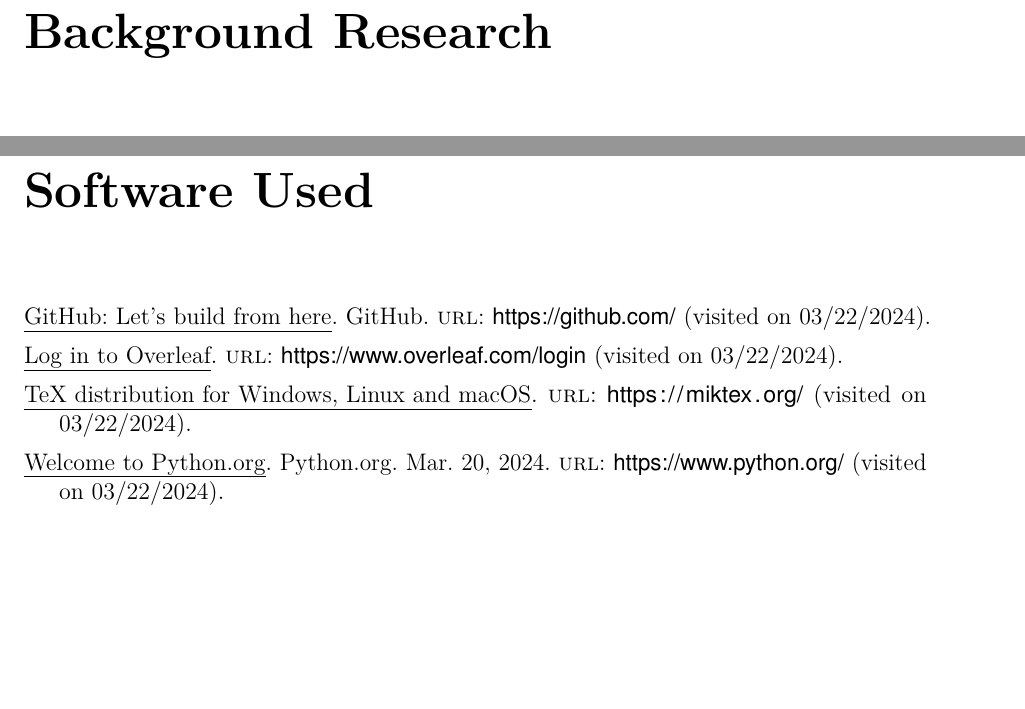
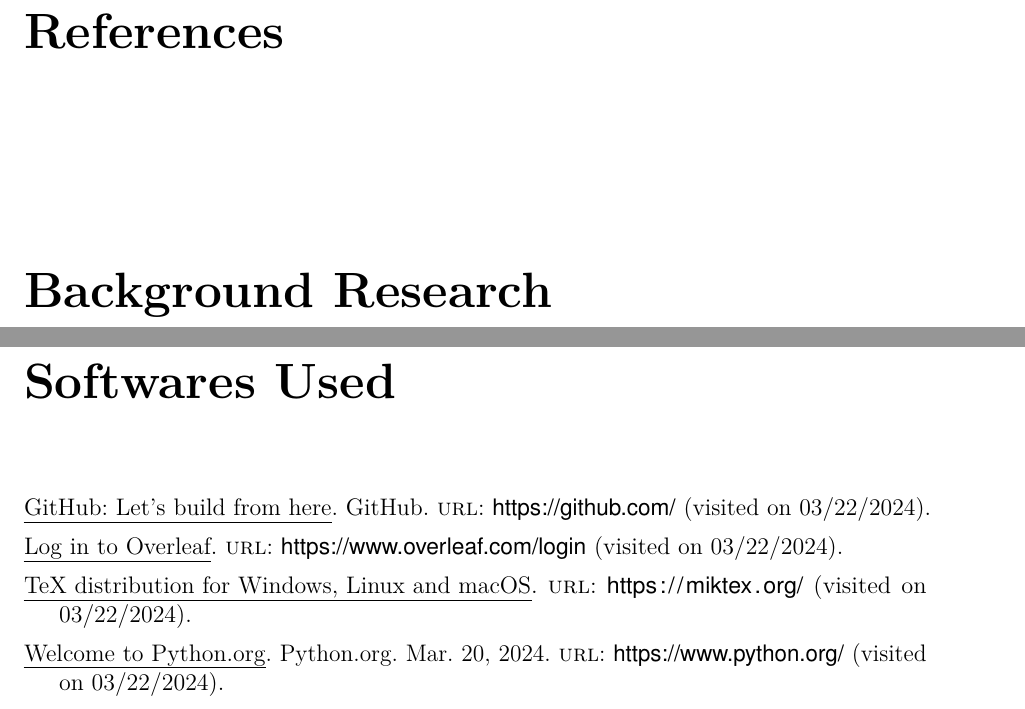
Before and after one commit to ELP305-Cleaning-Machine/Documentation_P2, a LaTeX document (main.tex): two parts of pages 18 and 19 of 22, joined at a grey line, cut at the place of the change, the shorter picture padded with empty space. Compiled offline with pdfLaTeX.

Commit message:
Updates from Overleaf

```diff
--- a/main.tex
+++ b/main.tex
@@ -146,16 +146,23 @@
 %%%%%%%%%%%%%%%%%%%%%%%%%%%%%%%%%%%%%%%%%%%%%
 \printnoidxglossaries
 %%%%%% Appendices %%%%
+
+\chapter{References}
+
 \addcontentsline{toc}{section}{Background Research}
-\printbibliography[env=nolabelbib, keyword={no_cite}, title={Background Research}]
 
+\vbox{
+  \printbibliography[env=nolabelbib, keyword={no_cite}, title={Background Research}]
+}
+\printbibliography[env=nolabelbib, keyword={software}, title={Softwares Used}]
 \addcontentsline{toc}{section}{Software Used}
-\printbibliography[env=nolabelbib, keyword={software}, title={Software Used}]
+
 
 \chapter[Document Statistics]{A. Document Statistics}
 \input{Files/Chapters/Appendices/Document_Statistics}
 \chapter[Readability Index]{B. Readability Index}
 \input{Files/Chapters/Appendices/Readability_Indices}
 %%%%%%%%%%%%%%%%%%%%%%%%%%%%%%
+
 \printindex
 \end{document}
```
